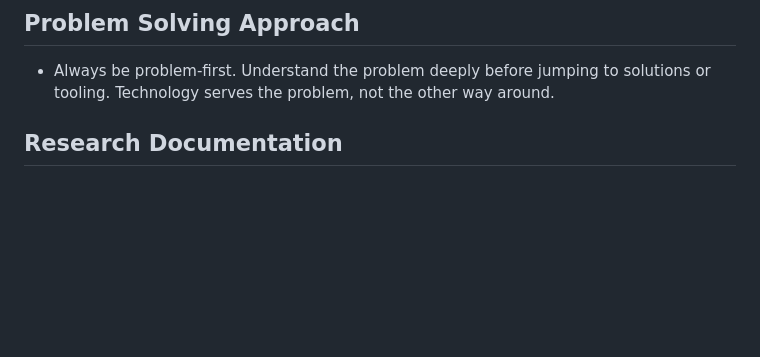
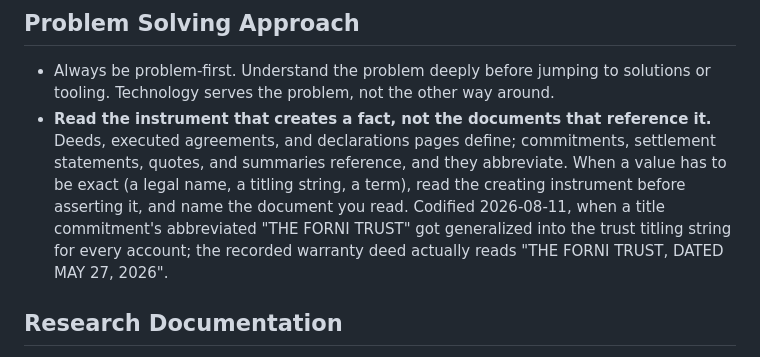
Before and after one commit to mattforni/dotfiles, a Markdown page: .claude/CLAUDE.md, the part around the change. Drawn GitHub-style; blank space fills up the shorter version.

Commit message:
GC: read the creating instrument, not documents that reference it
A title commitment and settlement statement both abbreviated a trust to its bare name, and that abbreviation got generalized into the authoritative titling string for every account retitle. The recorded warranty deed carried the full form with the date. Party name fields in transaction documents are abbreviations, not authoritative strings.

Co-Authored-By: Claude Opus 5 (1M context) <noreply@anthropic.com>

```diff
--- a/.claude/CLAUDE.md
+++ b/.claude/CLAUDE.md
@@ -201,6 +201,7 @@ Upstream of the playbook, `~/Eudaimonia/Craft/Vocation/Atelic/icp-research.md` h
 ## Problem Solving Approach
 
 - Always be problem-first. Understand the problem deeply before jumping to solutions or tooling. Technology serves the problem, not the other way around.
+- **Read the instrument that creates a fact, not the documents that reference it.** Deeds, executed agreements, and declarations pages define; commitments, settlement statements, quotes, and summaries reference, and they abbreviate. When a value has to be exact (a legal name, a titling string, a term), read the creating instrument before asserting it, and name the document you read. Codified 2026-08-11, when a title commitment's abbreviated "THE FORNI TRUST" got generalized into the trust titling string for every account; the recorded warranty deed actually reads "THE FORNI TRUST, DATED MAY 27, 2026".
 
 ## Research Documentation
 
```
